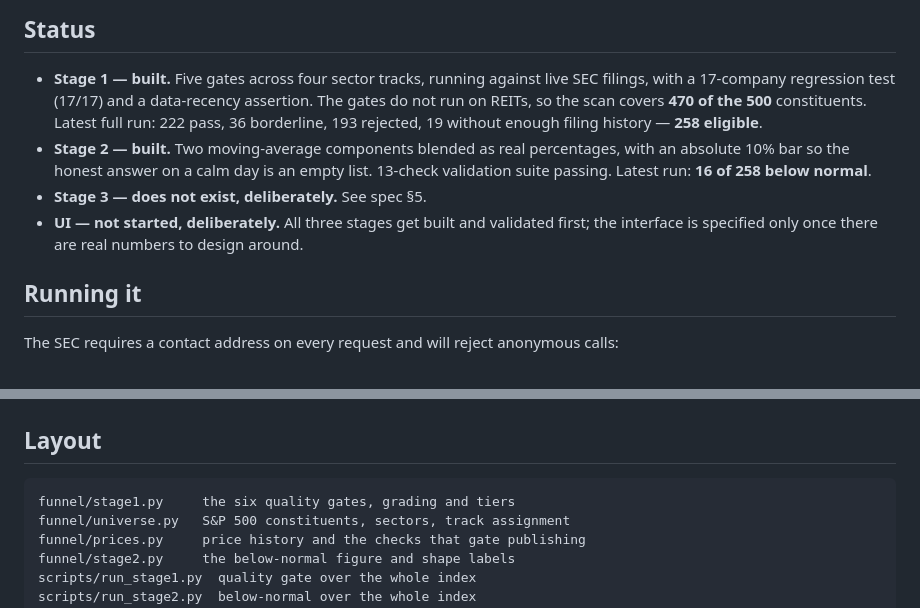
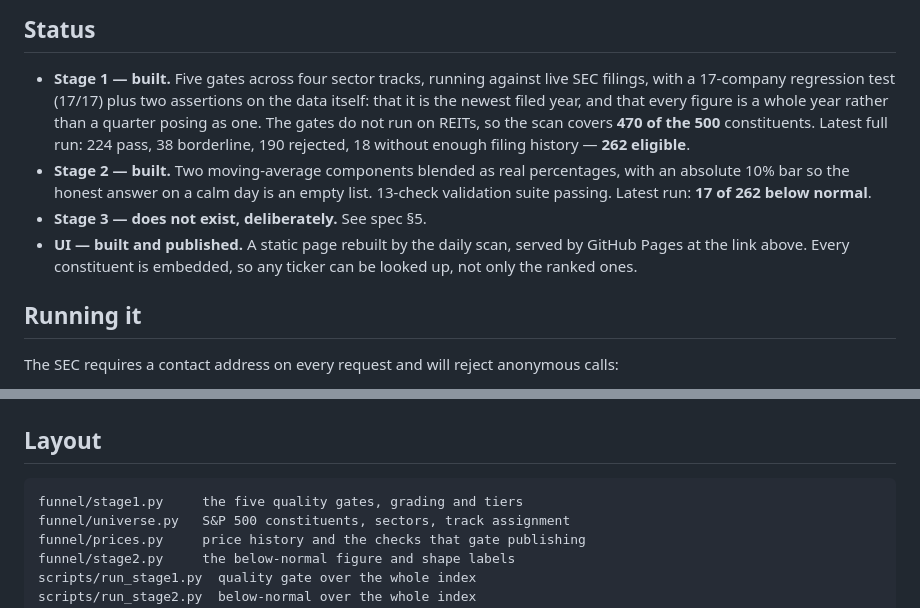
Before and after one commit to smunka42-gh/vantage, a Markdown page: README.md, 2 parts joined by grey strips. Drawn GitHub-style.

````diff
--- a/README.md
+++ b/README.md
@@ -32,18 +32,20 @@ read yourself. See §5 of the spec.
 
 - **Stage 1 — built.** Five gates across four sector tracks, running
   against live SEC filings, with a 17-company regression test (17/17)
-  and a data-recency assertion. The gates do not run on REITs, so the
-  scan covers **470 of the 500** constituents. Latest full run: 222 pass,
-  36 borderline, 193 rejected, 19 without enough filing history —
-  **258 eligible**.
+  plus two assertions on the data itself: that it is the newest filed
+  year, and that every figure is a whole year rather than a quarter
+  posing as one. The gates do not run on REITs, so the scan covers
+  **470 of the 500** constituents. Latest full run: 224 pass,
+  38 borderline, 190 rejected, 18 without enough filing history —
+  **262 eligible**.
 - **Stage 2 — built.** Two moving-average components blended as real
   percentages, with an absolute 10% bar so the honest answer on a calm
   day is an empty list. 13-check validation suite passing. Latest run:
-  **16 of 258 below normal**.
+  **17 of 262 below normal**.
 - **Stage 3 — does not exist, deliberately.** See spec §5.
-- **UI — not started, deliberately.** All three stages get built and
-  validated first; the interface is specified only once there are real
-  numbers to design around.
+- **UI — built and published.** A static page rebuilt by the daily
+  scan, served by GitHub Pages at the link above. Every constituent is
+  embedded, so any ticker can be looked up, not only the ranked ones.
 
 ## Running it
 
@@ -66,7 +68,7 @@ export SEC_USER_AGENT="vantage you@example.com"
 ## Layout
 
 ```
-funnel/stage1.py     the six quality gates, grading and tiers
+funnel/stage1.py     the five quality gates, grading and tiers
 funnel/universe.py   S&P 500 constituents, sectors, track assignment
 funnel/prices.py     price history and the checks that gate publishing
 funnel/stage2.py     the below-normal figure and shape labels
````
Also changed, not shown: docs/FUNNEL_SPEC.md (+35 -22 lines).
